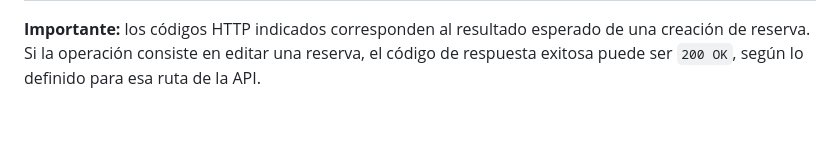
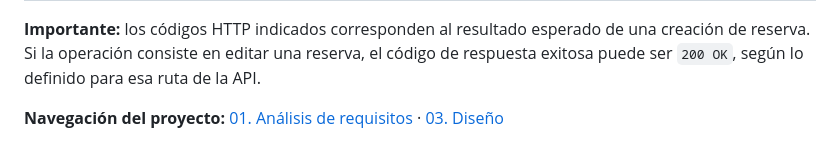
Before and after one commit to leidylopez6/reserva-espacios-academicos, a Markdown page: requisitos.md, the part around the change. GitHub-like rendering; blank space fills up the shorter version.

Commit message:
Add navigation section to requisitos.md
Added navigation links to the project documentation.

```diff
--- a/requisitos.md
+++ b/requisitos.md
@@ -108,3 +108,5 @@ Se toma como referencia una reserva existente con estos datos:
 | Misma sala, 10:00–11:00, si la reserva existente está cancelada | Sí | `201` | Las reservas canceladas no bloquean el espacio. |
 
 **Importante:** los códigos HTTP indicados corresponden al resultado esperado de una creación de reserva. Si la operación consiste en editar una reserva, el código de respuesta exitosa puede ser `200 OK`, según lo definido para esa ruta de la API.
+
+**Navegación del proyecto:** [01. Análisis de requisitos](requisitos.md) · [03. Diseño](diseño.md)
```
